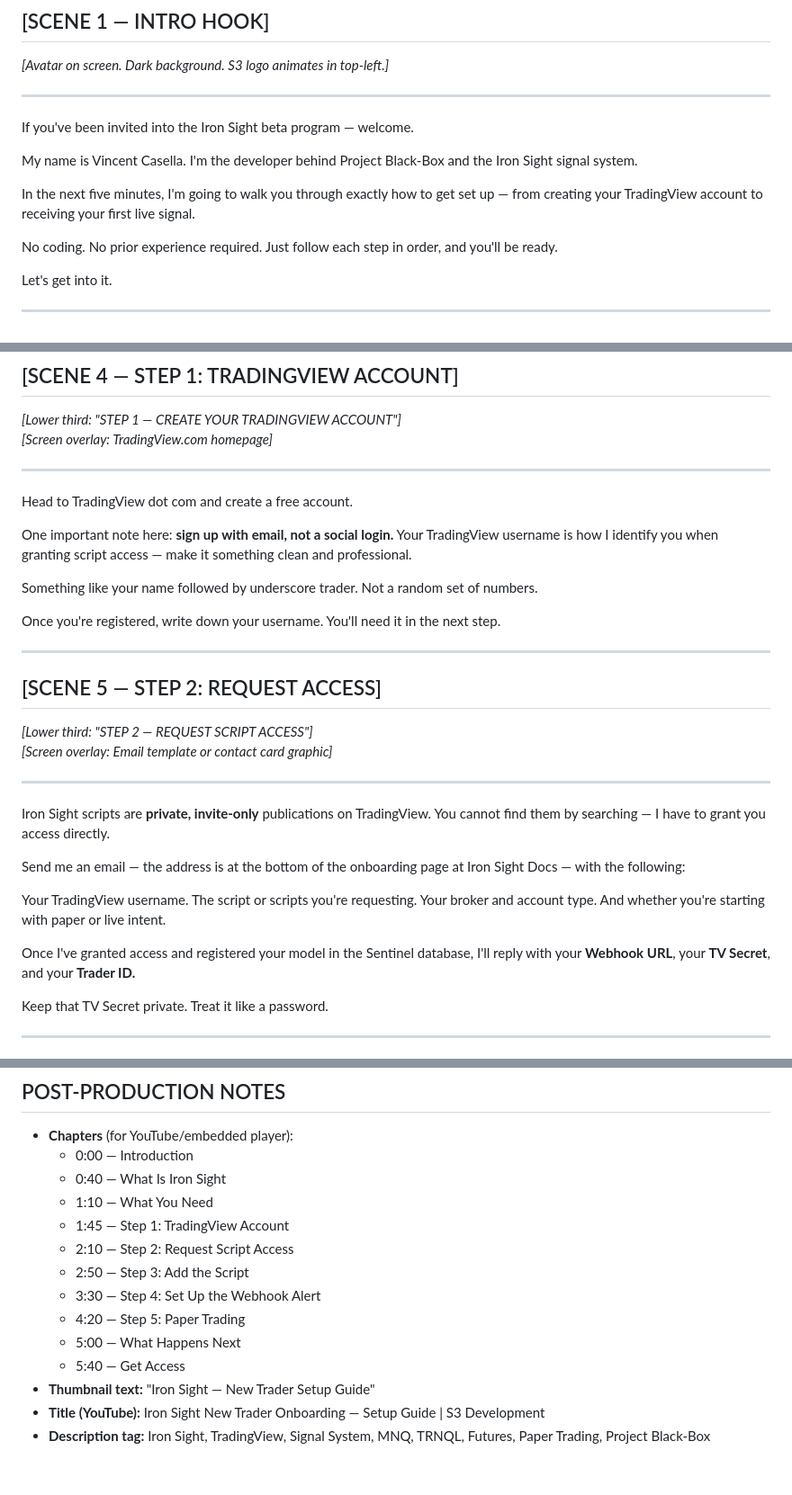
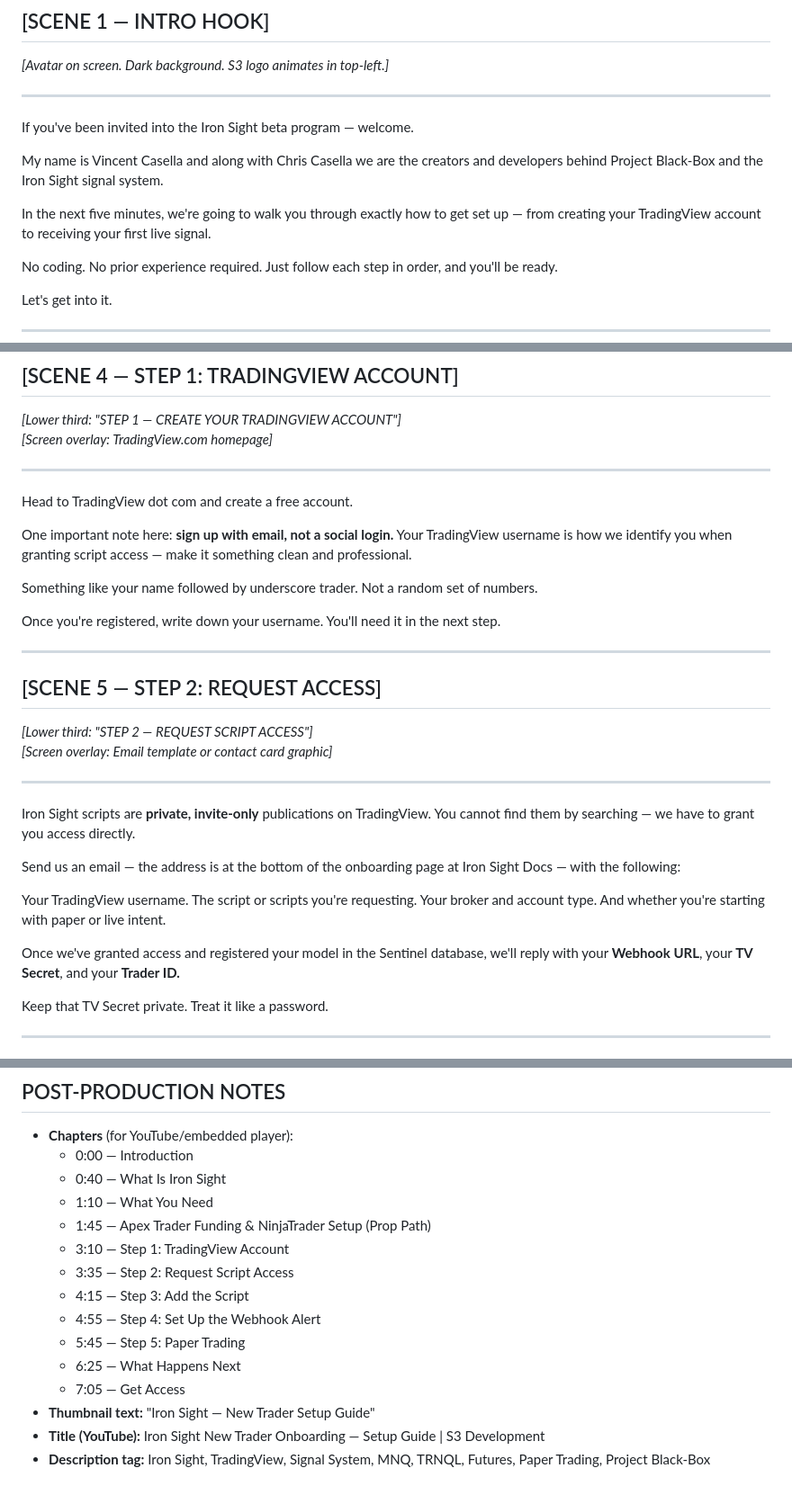
Before and after one commit to ESS-S3-Development/iron-sight-docs, a Markdown page: heygen_scripts/iron_sight_new_trader_onboarding.md, 3 parts joined by grey strips. Shown at 90% size. Rendered like a GitHub page.

```diff
--- a/heygen_scripts/iron_sight_new_trader_onboarding.md
+++ b/heygen_scripts/iron_sight_new_trader_onboarding.md
@@ -24,9 +24,9 @@
 
 If you've been invited into the Iron Sight beta program — welcome.
 
-My name is Vincent Casella. I'm the developer behind Project Black-Box and the Iron Sight signal system.
+My name is Vincent Casella and along with Chris Casella we are the creators and developers behind Project Black-Box and the Iron Sight signal system.
 
-In the next five minutes, I'm going to walk you through exactly how to get set up — from creating your TradingView account to receiving your first live signal.
+In the next five minutes, we're going to walk you through exactly how to get set up — from creating your TradingView account to receiving your first live signal.
 
 No coding. No prior experience required. Just follow each step in order, and you'll be ready.
 
@@ -75,7 +131,7 @@ Got all three? Let's go.
 
 Head to TradingView dot com and create a free account.
 
-One important note here: **sign up with email, not a social login.** Your TradingView username is how I identify you when granting script access — make it something clean and professional.
+One important note here: **sign up with email, not a social login.** Your TradingView username is how we identify you when granting script access — make it something clean and professional.
 
 Something like your name followed by underscore trader. Not a random set of numbers.
 
@@ -89,13 +145,13 @@ Once you're registered, write down your username. You'll need it in the next ste
 
 ---
 
-Iron Sight scripts are **private, invite-only** publications on TradingView. You cannot find them by searching — I have to grant you access directly.
+Iron Sight scripts are **private, invite-only** publications on TradingView. You cannot find them by searching — we have to grant you access directly.
 
-Send me an email — the address is at the bottom of the onboarding page at Iron Sight Docs — with the following:
+Send us an email — the address is at the bottom of the onboarding page at Iron Sight Docs — with the following:
 
 Your TradingView username. The script or scripts you're requesting. Your broker and account type. And whether you're starting with paper or live intent.
 
-Once I've granted access and registered your model in the Sentinel database, I'll reply with your **Webhook URL**, your **TV Secret**, and your **Trader ID.**
+Once we've granted access and registered your model in the Sentinel database, we'll reply with your **Webhook URL**, your **TV Secret**, and your **Trader ID.**
 
 Keep that TV Secret private. Treat it like a password.
 
@@ -209,13 +265,14 @@ We'll be in touch.
   - 0:00 — Introduction
   - 0:40 — What Is Iron Sight
   - 1:10 — What You Need
-  - 1:45 — Step 1: TradingView Account
-  - 2:10 — Step 2: Request Script Access
-  - 2:50 — Step 3: Add the Script
-  - 3:30 — Step 4: Set Up the Webhook Alert
-  - 4:20 — Step 5: Paper Trading
-  - 5:00 — What Happens Next
-  - 5:40 — Get Access
+  - 1:45 — Apex Trader Funding & NinjaTrader Setup (Prop Path)
+  - 3:10 — Step 1: TradingView Account
+  - 3:35 — Step 2: Request Script Access
+  - 4:15 — Step 3: Add the Script
+  - 4:55 — Step 4: Set Up the Webhook Alert
+  - 5:45 — Step 5: Paper Trading
+  - 6:25 — What Happens Next
+  - 7:05 — Get Access
 - **Thumbnail text:** "Iron Sight — New Trader Setup Guide"
 - **Title (YouTube):** Iron Sight New Trader Onboarding — Setup Guide | S3 Development
 - **Description tag:** Iron Sight, TradingView, Signal System, MNQ, TRNQL, Futures, Paper Trading, Project Black-Box
```
Also changed, not shown: other parts of heygen_scripts/iron_sight_new_trader_onboarding.md (+63 -7 lines).
